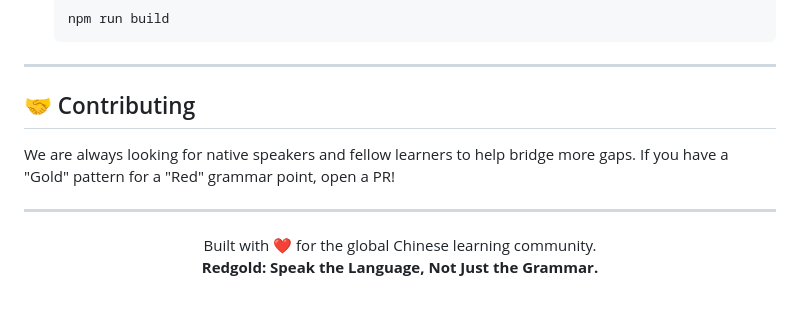
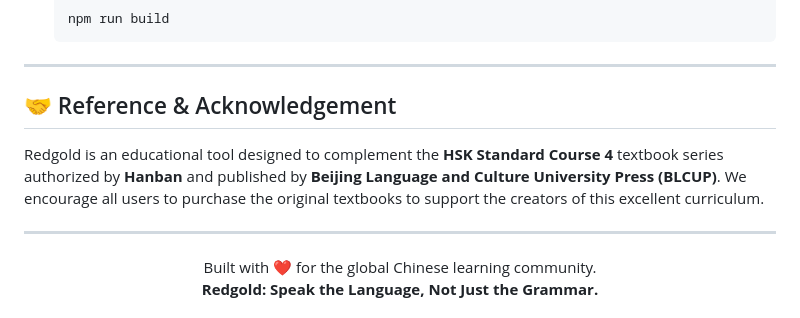
Before and after one commit to heroyik/redgold, a Markdown page: README.md, the part around one of its changes. GitHub-like rendering.

```diff
--- a/README.md
+++ b/README.md
@@ -89,9 +98,9 @@ We rejected the "gamified" look of green owls and bright primary colors. Instead
 
 ---
 
-## 🤝 Contributing
+## 🤝 Reference & Acknowledgement
 
-We are always looking for native speakers and fellow learners to help bridge more gaps. If you have a "Gold" pattern for a "Red" grammar point, open a PR!
+Redgold is an educational tool designed to complement the **HSK Standard Course 4** textbook series authorized by **Hanban** and published by **Beijing Language and Culture University Press (BLCUP)**. We encourage all users to purchase the original textbooks to support the creators of this excellent curriculum.
 
 ---
 
```
Also changed, not shown: other parts of README.md (+40 -31 lines).
